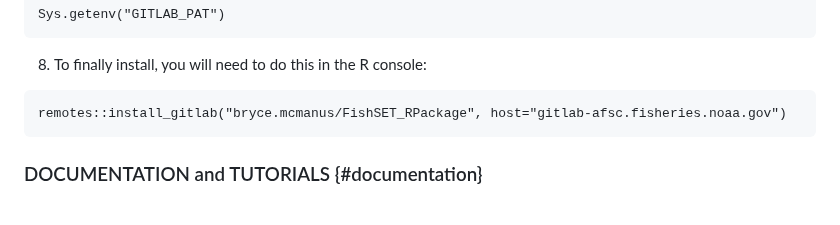
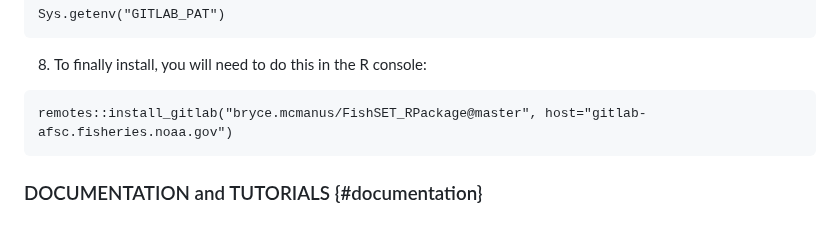
Before and after one commit to noaa-nwfsc/FishSET, a Markdown page: README.md, the part around the change. Rendered like a GitHub page.

Commit message:
explicit branch

````diff
--- a/README.md
+++ b/README.md
@@ -76,7 +76,7 @@ Sys.getenv("GITLAB_PAT")
 8. To finally install, you will need to do this in the R console:
 
 ```
-remotes::install_gitlab("bryce.mcmanus/FishSET_RPackage", host="gitlab-afsc.fisheries.noaa.gov")
+remotes::install_gitlab("bryce.mcmanus/FishSET_RPackage@master", host="gitlab-afsc.fisheries.noaa.gov")
 ```
 
 
````
